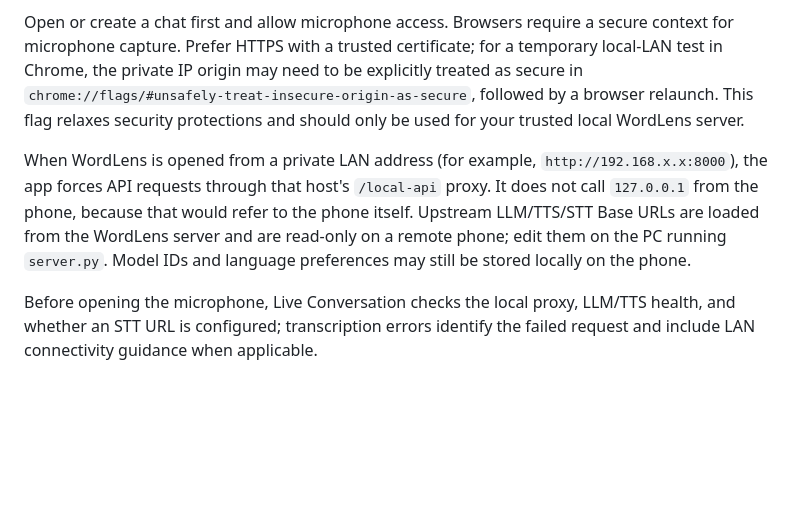
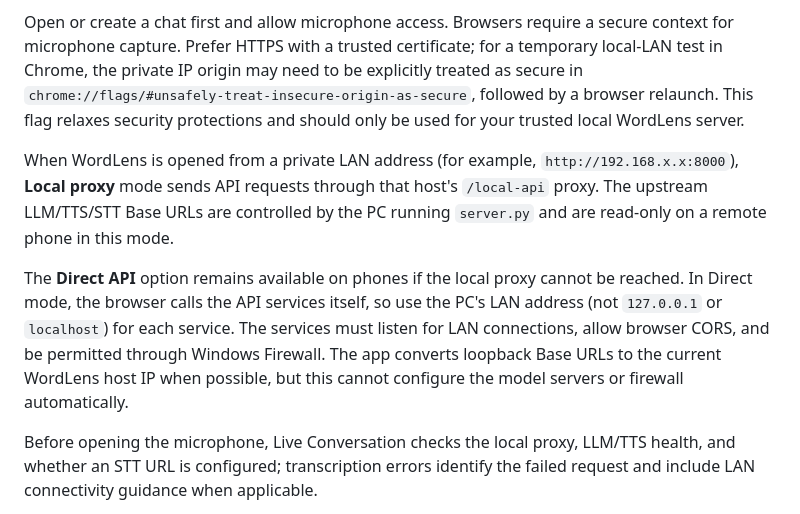
Before and after one commit to ali-bazrgar/WordLens, a Markdown page: LOCAL_PROVIDER_SETUP.md, the part around the change. GitHub-like rendering; blank space fills up the shorter version.

Commit message:
Document LAN Direct API fallback

```diff
--- a/LOCAL_PROVIDER_SETUP.md
+++ b/LOCAL_PROVIDER_SETUP.md
@@ -47,7 +47,9 @@ The headset button next to the original microphone button toggles hands-free, pa
 
 Open or create a chat first and allow microphone access. Browsers require a secure context for microphone capture. Prefer HTTPS with a trusted certificate; for a temporary local-LAN test in Chrome, the private IP origin may need to be explicitly treated as secure in `chrome://flags/#unsafely-treat-insecure-origin-as-secure`, followed by a browser relaunch. This flag relaxes security protections and should only be used for your trusted local WordLens server.
 
-When WordLens is opened from a private LAN address (for example, `http://192.168.x.x:8000`), the app forces API requests through that host's `/local-api` proxy. It does not call `127.0.0.1` from the phone, because that would refer to the phone itself. Upstream LLM/TTS/STT Base URLs are loaded from the WordLens server and are read-only on a remote phone; edit them on the PC running `server.py`. Model IDs and language preferences may still be stored locally on the phone.
+When WordLens is opened from a private LAN address (for example, `http://192.168.x.x:8000`), **Local proxy** mode sends API requests through that host's `/local-api` proxy. The upstream LLM/TTS/STT Base URLs are controlled by the PC running `server.py` and are read-only on a remote phone in this mode.
+
+The **Direct API** option remains available on phones if the local proxy cannot be reached. In Direct mode, the browser calls the API services itself, so use the PC's LAN address (not `127.0.0.1` or `localhost`) for each service. The services must listen for LAN connections, allow browser CORS, and be permitted through Windows Firewall. The app converts loopback Base URLs to the current WordLens host IP when possible, but this cannot configure the model servers or firewall automatically.
 
 Before opening the microphone, Live Conversation checks the local proxy, LLM/TTS health, and whether an STT URL is configured; transcription errors identify the failed request and include LAN connectivity guidance when applicable.
 
```
